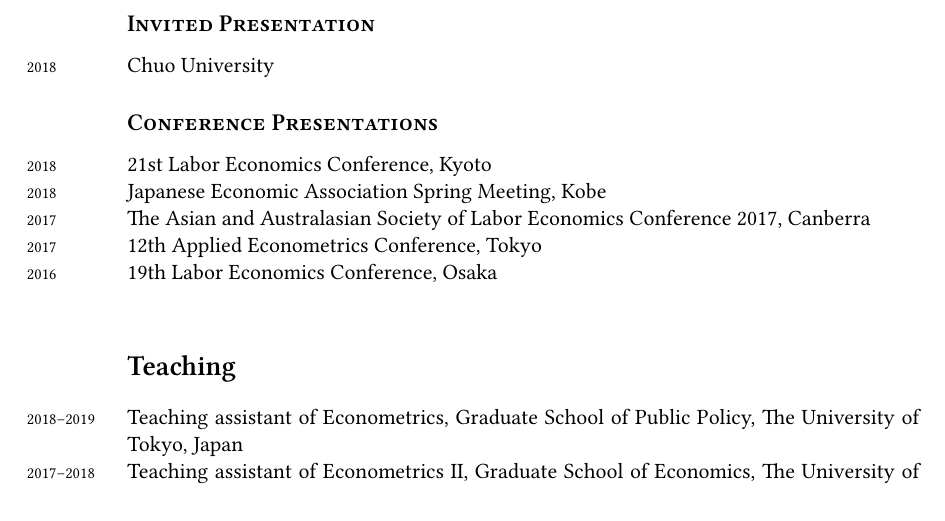
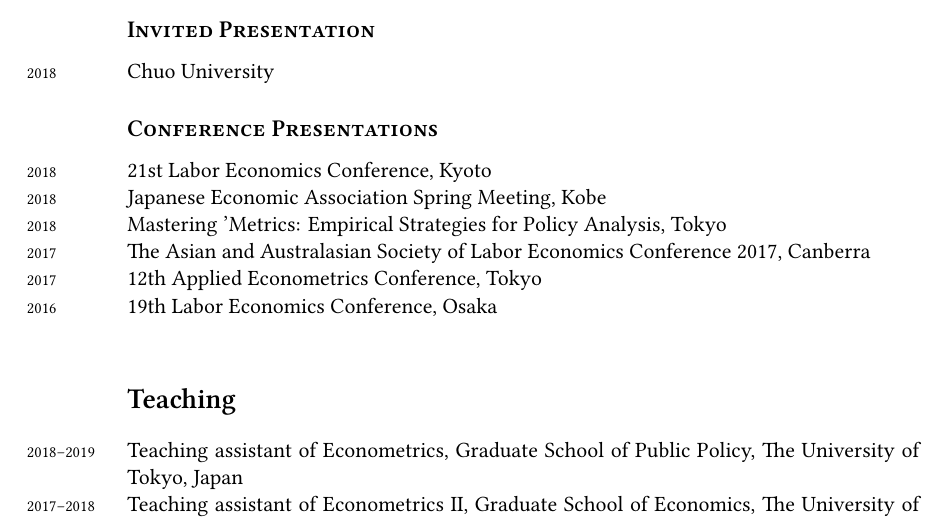
Before and after one commit to Takahiro-Toriyabe/CV, a LaTeX CV (CV/cv_toriyabe.tex): part of page 2 of 2, cut so that both start at the same text. Compiled offline with XeLaTeX; a missing font is replaced by an installed copy or a similar font.

Commit message:
Add conference presentation

```diff
--- a/CV/cv_toriyabe.tex
+++ b/CV/cv_toriyabe.tex
@@ -192,8 +192,10 @@ Labor Economics, Family Economics, Applied Econometrics, National Transfer Accou
 
 \subsection*{Conference Presentations}
 
+%\years{2018} Michael Waldman Workshop on Internal Labor Markets
 \years{2018} 21st Labor Economics Conference, Kyoto\\
 \years{2018} Japanese Economic Association Spring Meeting, Kobe \\
+\years{2018} Mastering 'Metrics: Empirical Strategies for Policy Analysis, Tokyo \\
 \years{2017} The Asian and Australasian Society of Labor Economics Conference 2017, Canberra \\
 \years{2017} 12th Applied Econometrics Conference, Tokyo\\
 \years{2016} 19th Labor Economics Conference, Osaka\\
```
Also changed, not shown: CV/cv_toriyabe.pdf.
